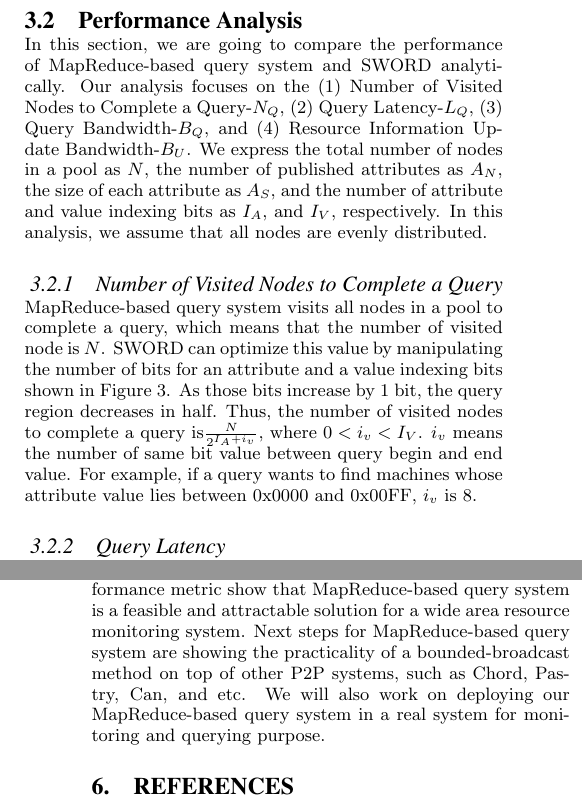
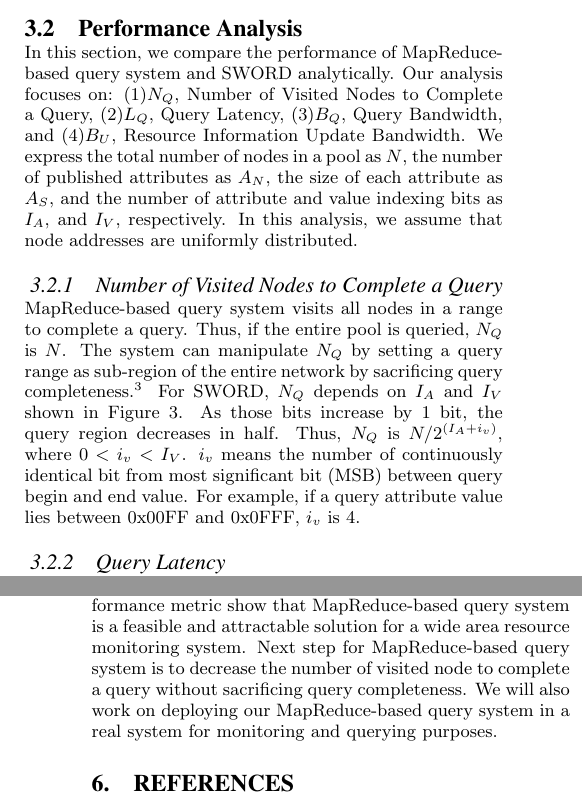
Before and after one commit to kyungyonglee/MapReduceBasedQuerySystem, a LaTeX paper (hpdc_mr_ws.tex): two parts of the columns of pages 5 and 8 of 9, joined at a grey line, cut so that both start at the same text. Compiled offline with pdfLaTeX.

Commit message:
after review with Dr. Figueiredo(0224)

```diff
--- a/hpdc_mr_ws.tex
+++ b/hpdc_mr_ws.tex
@@ -315,14 +316,16 @@ Other than a naive resource matching, SWORD provides an \textit{optimizer} modul
 \subsection{Performance Analysis}
-In this section, we are going to compare the performance of MapReduce-based query system and SWORD analytically.
-Our analysis focuses on the (1) Number of Visited Nodes to Complete a Query-$N_Q$, (2) Query Latency-$L_Q$, (3) Query Bandwidth-$B_Q$, and (4) Resource Information Update Bandwidth-$B_U$.
+In this section, we compare the performance of MapReduce-based query system and SWORD analytically.
+Our analysis focuses on:  (1)$N_Q$, Number of Visited Nodes to Complete a Query, (2)$L_Q$, Query Latency, (3)$B_Q$, Query Bandwidth, and (4)$B_U$, Resource Information Update Bandwidth.
 We express the total number of nodes in a pool as $N$, the number of published attributes as $A_N$, the size of each attribute as $A_S$,
-and the number of attribute and value indexing bits as $I_A$, and $I_V$, respectively. In this analysis, we assume that all nodes are evenly distributed.
+and the number of attribute and value indexing bits as $I_A$, and $I_V$, respectively. In this analysis, we assume that node addresses are uniformly distributed.
 
 \subsubsection{Number of Visited Nodes to Complete a Query}
-MapReduce-based query system visits all nodes in a pool to complete a query, which means that the number of visited node is $N$.
-SWORD can optimize this value by manipulating the number of bits for an attribute and a value indexing bits shown in Figure \ref{fig:sword}. As those bits increase by 1 bit,
-the query region decreases in half. Thus, the number of visited nodes to complete a query is\begin{math}\frac{N}{2^{I_A+i_v}}\end{math}, where \begin{math}0<i_v<I_V\end{math}.
-\begin{math}i_v\end{math} means the number of same bit value between query begin and end value. For example, if a query wants to find machines whose attribute value lies between 0x0000 and 0x00FF, \begin{math}i_v\end{math} is 8.
+MapReduce-based query system visits all nodes in a range to complete a query. Thus, if the entire pool is queried, $N_Q$ is $N$.
+The system can manipulate $N_Q$ by setting a query range as sub-region of the entire network by sacrificing query completeness.\footnote{Query completeness: A query must find query satisfying nodes if they exist in a pool.}
+For SWORD, $N_Q$ depends on $I_A$ and $I_V$ shown in Figure \ref{fig:sword}. As those bits increase by 1 bit,
+the query region decreases in half. Thus, $N_Q$ is \begin{math}N/2^{(I_A+i_v)}\end{math}, where \begin{math}0<i_v<I_V\end{math}.
+\begin{math}i_v\end{math} means the number of continuously identical bit from most significant bit (MSB) between query begin and end value.
+For example, if a query attribute value lies between 0x00FF and 0x0FFF, \begin{math}i_v\end{math} is 4.
 \subsubsection{Query Latency}
 The latency of a query depends on both the number of visited nodes to complete a query and query propagating method(i.e., bounded-broadcast).
 According to \cite{deetoo}, latency of bounded-broadcast query dissemination follows \begin{math}O(log^2(N))\end{math}. Assuming SWORD propagates query using bounded-broadcast,
@@ -452,8 +455,8 @@ Our system also supports adding new or user-defined resource attributes easily a
 The analysis and simulation results show that dispersing queries to the entire network with the bounded-broadcast method makes queries to finish in a reasonable time,
 and they also show scability of our system for the increased number of nodes and resource attributes.
 PlanetLab deployment of our system and its performance metric show that MapReduce-based query system is a feasible and attractable solution for a wide area resource monitoring system.
-Next steps for MapReduce-based query system are showing the practicality of a bounded-broadcast method on top of other P2P systems, such as Chord, Pastry, Can, and etc.
-We will also work on deploying our MapReduce-based query system in a real system for monitoring and querying purpose.
+Next step for MapReduce-based query system is to decrease the number of visited node to complete a query without sacrificing query completeness.
+We will also work on deploying our MapReduce-based query system in a real system for monitoring and querying purposes.
 
 
 \bibliographystyle{abbrv}
```
Also changed, not shown: hpdc_mr_ws.pdf, hpdc_mr_ws.tex (33 more changed lines).
